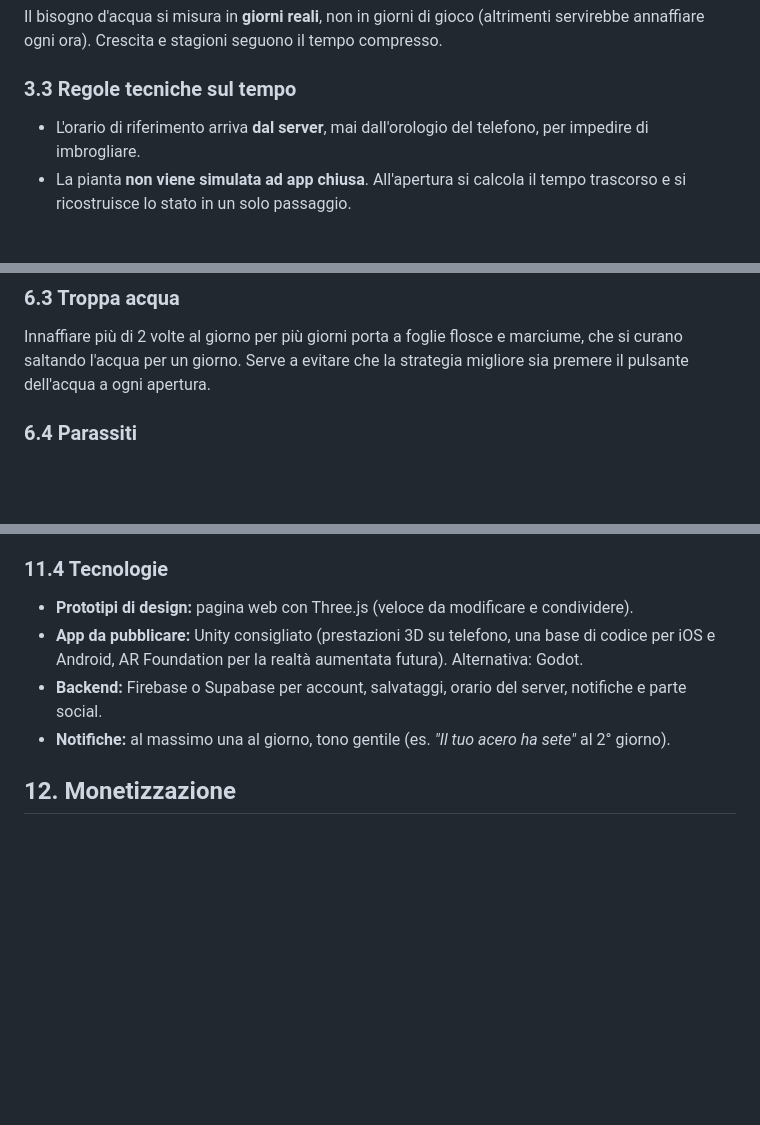
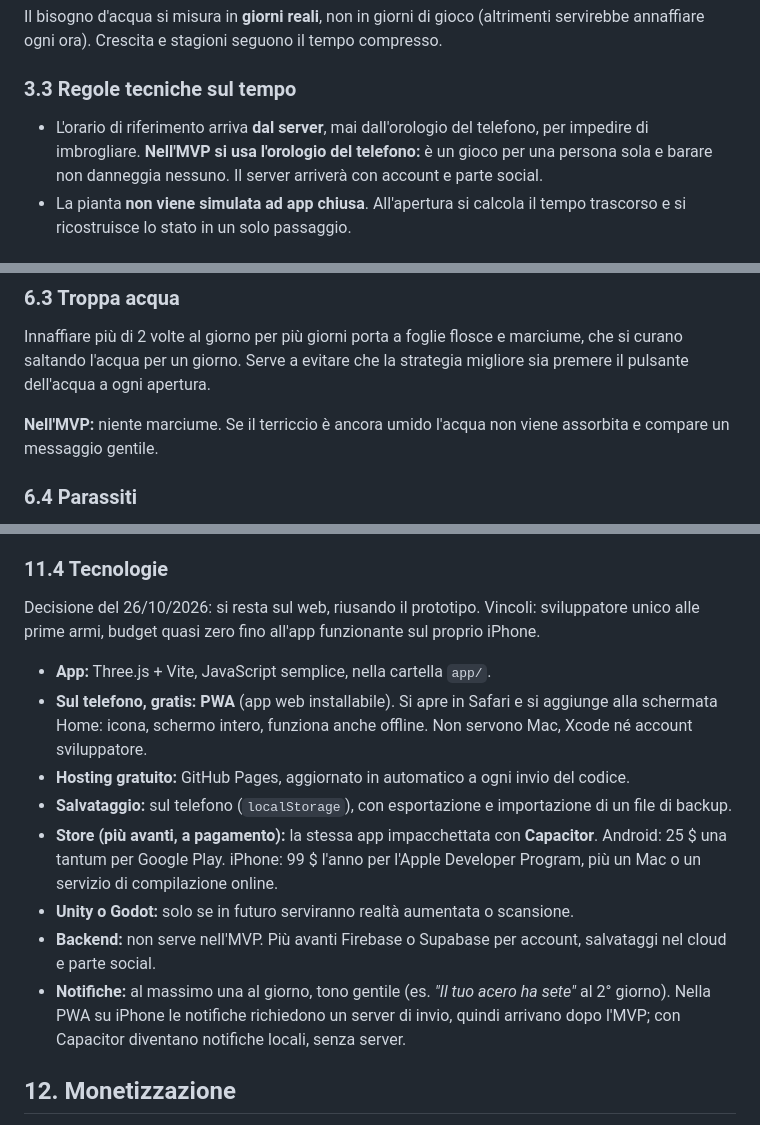
Before and after one commit to xXGiacopardiXx/giardino-bonsai, a Markdown page: docs/game-design.md, 3 parts joined by grey strips. GitHub-like rendering; blank space fills up the shorter version.

```diff
--- a/docs/game-design.md
+++ b/docs/game-design.md
@@ -45,7 +45,7 @@ Il bisogno d'acqua si misura in **giorni reali**, non in giorni di gioco (altrim
 
 ### 3.3 Regole tecniche sul tempo
 
-- L'orario di riferimento arriva **dal server**, mai dall'orologio del telefono, per impedire di imbrogliare.
+- L'orario di riferimento arriva **dal server**, mai dall'orologio del telefono, per impedire di imbrogliare. **Nell'MVP si usa l'orologio del telefono:** è un gioco per una persona sola e barare non danneggia nessuno. Il server arriverà con account e parte social.
 - La pianta **non viene simulata ad app chiusa**. All'apertura si calcola il tempo trascorso e si ricostruisce lo stato in un solo passaggio.
 
 ## 4. Azioni di cura
@@ -124,6 +124,8 @@ Tempi riferiti all'estate; in inverno si allungano di circa 2 volte.
 
 Innaffiare più di 2 volte al giorno per più giorni porta a foglie flosce e marciume, che si curano saltando l'acqua per un giorno. Serve a evitare che la strategia migliore sia premere il pulsante dell'acqua a ogni apertura.
 
+**Nell'MVP:** niente marciume. Se il terriccio è ancora umido l'acqua non viene assorbita e compare un messaggio gentile.
+
 ### 6.4 Parassiti
 
 - Compaiono **in modo casuale**, più spesso in primavera ed estate o se la pianta è sotto stress.
@@ -246,10 +248,16 @@ L'albero è salvato come **struttura di rami** (grafo: ogni ramo con punto di pa
 
 ### 11.4 Tecnologie
 
-- **Prototipi di design:** pagina web con Three.js (veloce da modificare e condividere).
-- **App da pubblicare:** Unity consigliato (prestazioni 3D su telefono, una base di codice per iOS e Android, AR Foundation per la realtà aumentata futura). Alternativa: Godot.
-- **Backend:** Firebase o Supabase per account, salvataggi, orario del server, notifiche e parte social.
-- **Notifiche:** al massimo una al giorno, tono gentile (es. *"Il tuo acero ha sete"* al 2° giorno).
+Decisione del 26/10/2026: si resta sul web, riusando il prototipo. Vincoli: sviluppatore unico alle prime armi, budget quasi zero fino all'app funzionante sul proprio iPhone.
+
+- **App:** Three.js + Vite, JavaScript semplice, nella cartella `app/`.
+- **Sul telefono, gratis:** **PWA** (app web installabile). Si apre in Safari e si aggiunge alla schermata Home: icona, schermo intero, funziona anche offline. Non servono Mac, Xcode né account sviluppatore.
+- **Hosting gratuito:** GitHub Pages, aggiornato in automatico a ogni invio del codice.
+- **Salvataggio:** sul telefono (`localStorage`), con esportazione e importazione di un file di backup.
+- **Store (più avanti, a pagamento):** la stessa app impacchettata con **Capacitor**. Android: 25 $ una tantum per Google Play. iPhone: 99 $ l'anno per l'Apple Developer Program, più un Mac o un servizio di compilazione online.
+- **Unity o Godot:** solo se in futuro serviranno realtà aumentata o scansione.
+- **Backend:** non serve nell'MVP. Più avanti Firebase o Supabase per account, salvataggi nel cloud e parte social.
+- **Notifiche:** al massimo una al giorno, tono gentile (es. *"Il tuo acero ha sete"* al 2° giorno). Nella PWA su iPhone le notifiche richiedono un server di invio, quindi arrivano dopo l'MVP; con Capacitor diventano notifiche locali, senza server.
 
 ## 12. Monetizzazione
 
```
Also changed, not shown: other parts of docs/game-design.md (+30 -11 lines).
